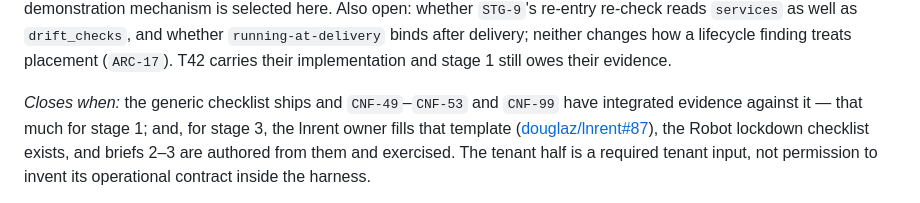
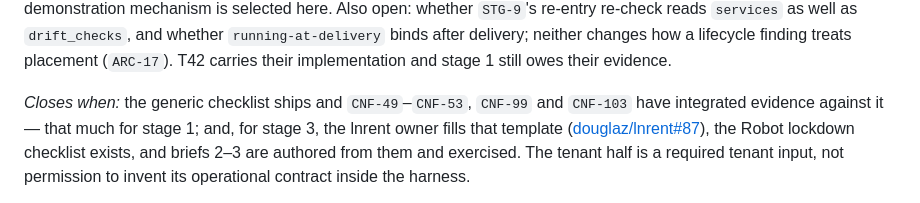
Before and after one commit to douglaz/tau-web-spec, a Markdown page: 08-open-questions.md, the part around the change. GitHub-like rendering.

Commit message:
fix(spec): close OPN-14 only once CNF-103 has its evidence
OPN-14 owes the outbound-restriction reads behind CNF-103, so its
closing condition now waits for that item's integrated evidence too.

```diff
--- a/08-open-questions.md
+++ b/08-open-questions.md
@@ -178,7 +178,7 @@ selected here. Also open: whether `STG-9`'s re-entry re-check reads `services` a
 lifecycle finding treats placement (`ARC-17`). T42 carries their implementation and stage 1
 still owes their evidence.
 
-*Closes when:* the generic checklist ships and `CNF-49`–`CNF-53` and `CNF-99` have integrated
+*Closes when:* the generic checklist ships and `CNF-49`–`CNF-53`, `CNF-99` and `CNF-103` have integrated
 evidence against it — that much for stage 1; and, for stage 3, the lnrent owner fills that
 template ([douglaz/lnrent#87](https://github.com/douglaz/lnrent/issues/87)), the Robot lockdown
 checklist exists, and briefs 2–3 are authored from them and exercised. The tenant half is a
```
